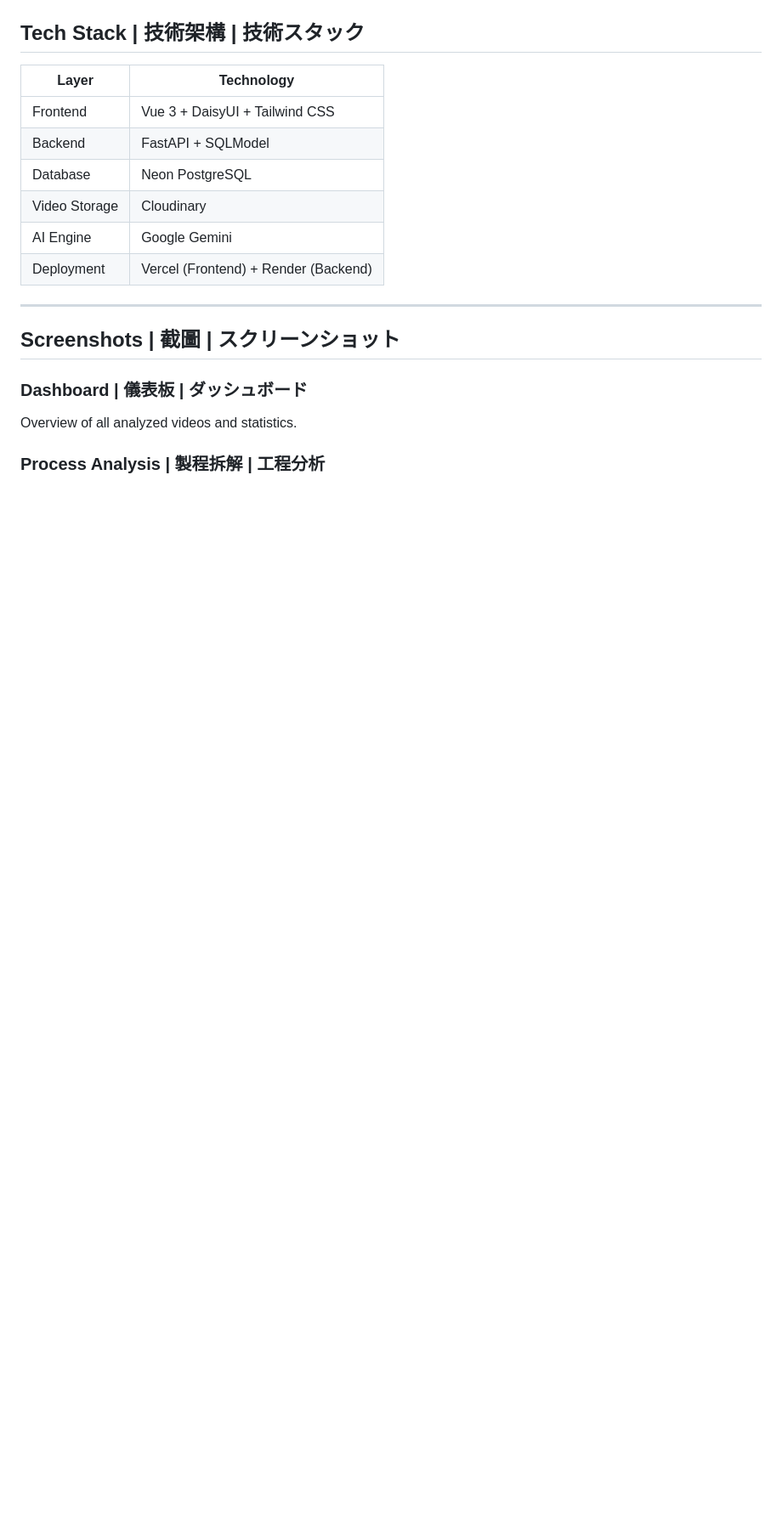
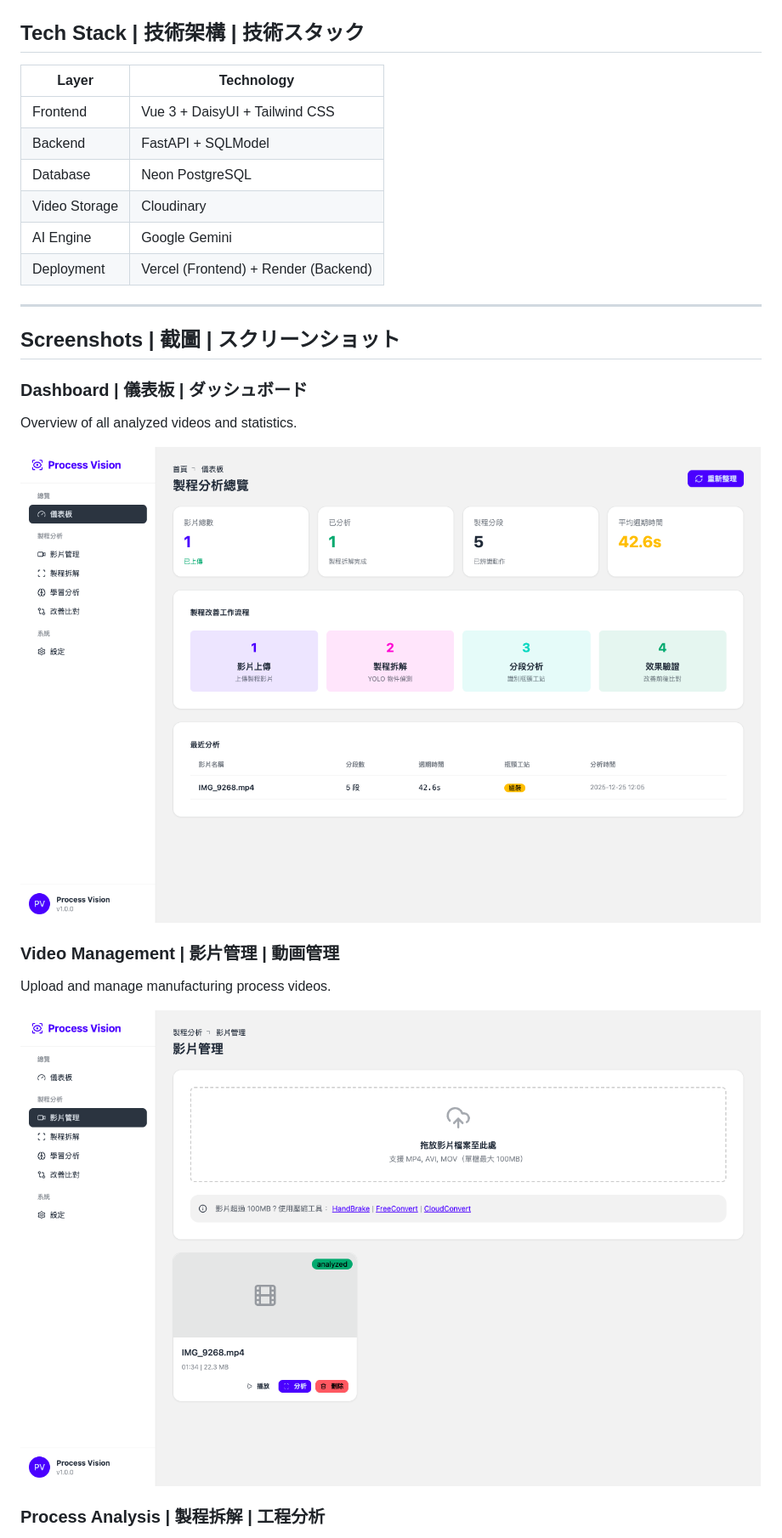
Before and after one commit to seikaikyo/smai-process-vision, a Markdown page: README.md, the part around one of its changes. Shown at 85% size. GitHub-like rendering; pictures changed too: docs/screenshot-dashboard.png (added), docs/screenshot-videos.png (added); blank space fills up the shorter version.

```diff
--- a/README.md
+++ b/README.md
@@ -46,4 +46,11 @@ AI-powered manufacturing process analysis system using YOLO11 object detection.
 ### Dashboard | 儀表板 | ダッシュボード
 Overview of all analyzed videos and statistics.
 
+![Dashboard](docs/screenshot-dashboard.png)
+
+### Video Management | 影片管理 | 動画管理
+Upload and manage manufacturing process videos.
+
+![Videos](docs/screenshot-videos.png)
+
 ### Process Analysis | 製程拆解 | 工程分析
```
Also changed, not shown: other parts of README.md (+10 -3 lines), docs/screenshot-analysis.png (added), docs/screenshot-comparison.png (added), docs/screenshot-learning.png (added).
